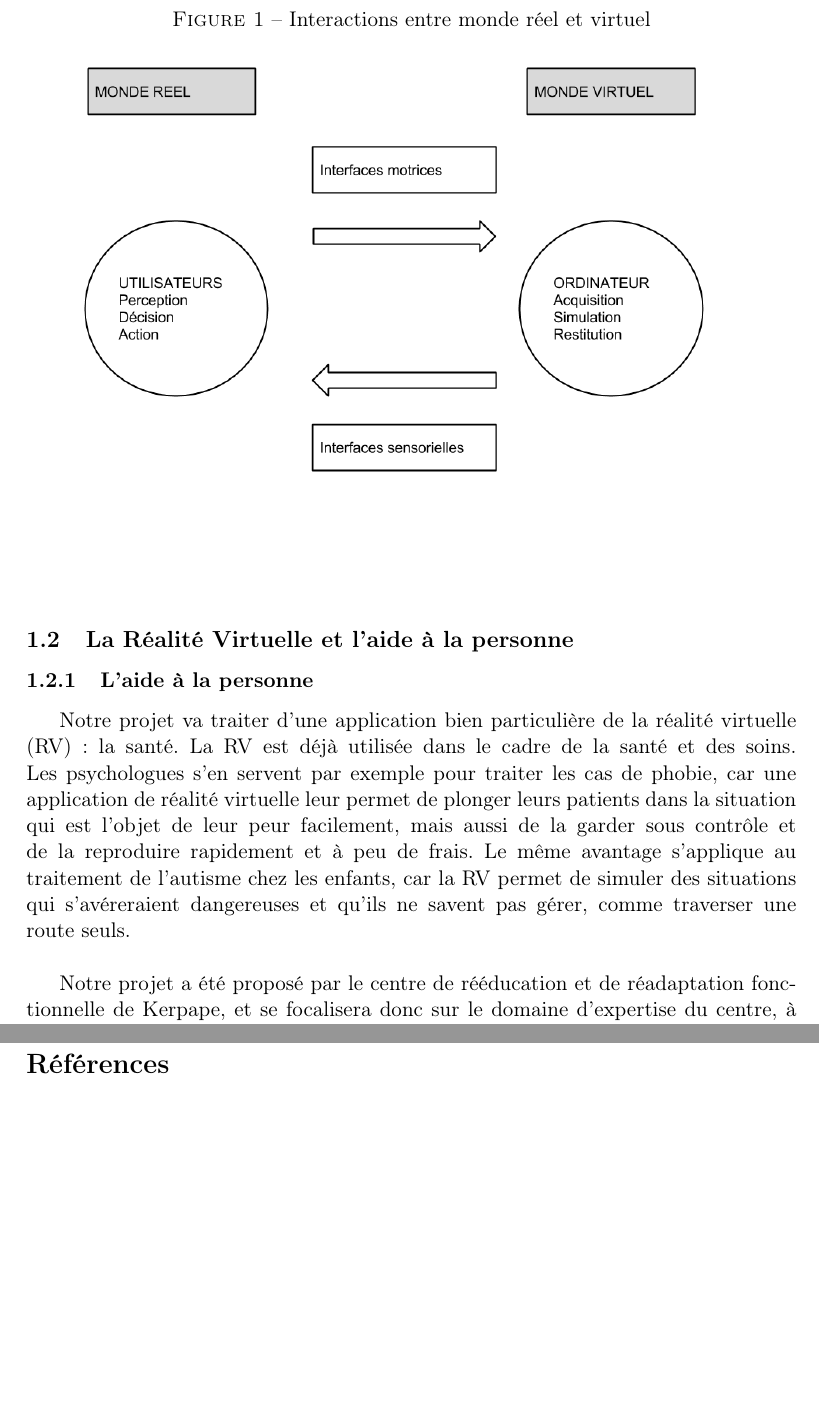
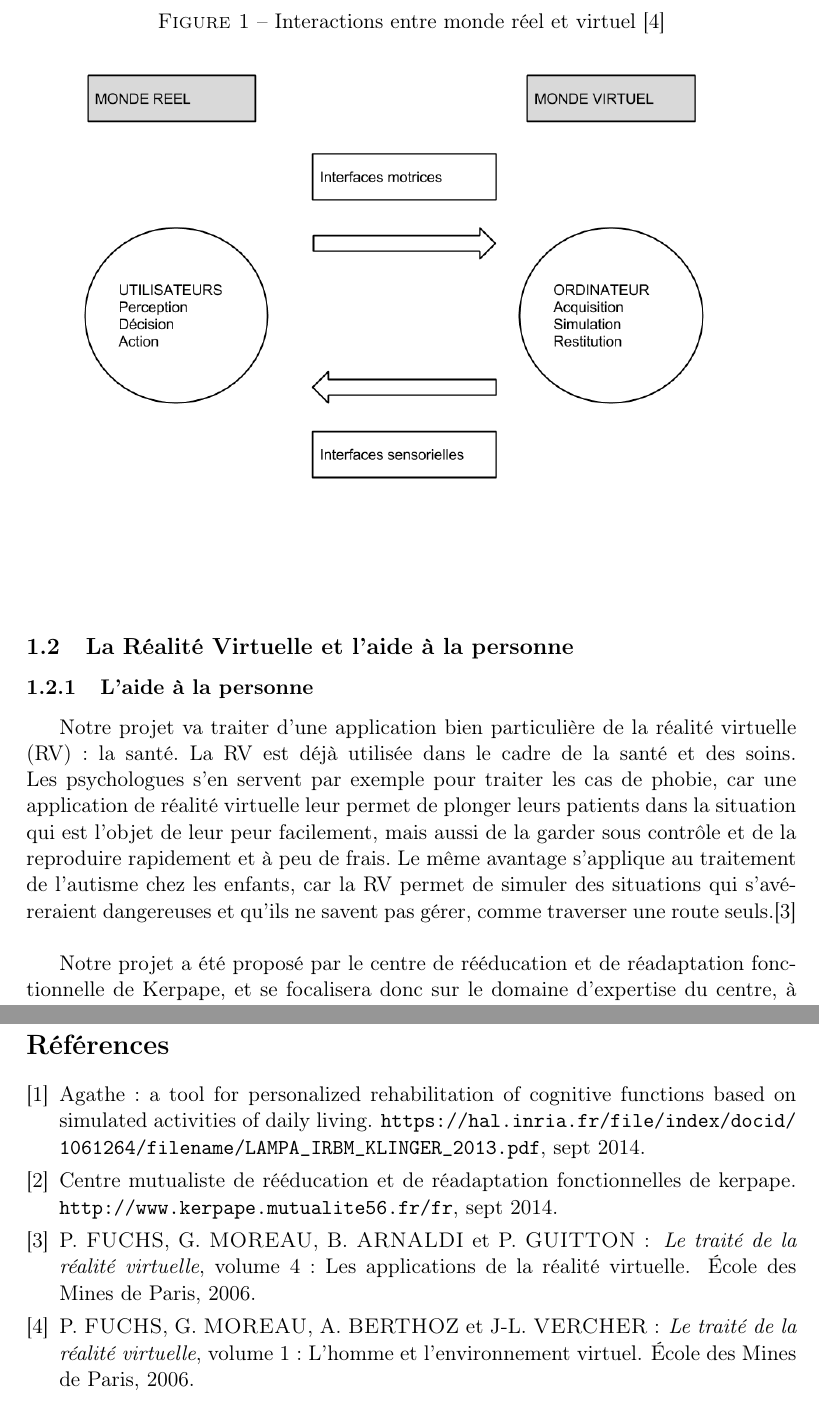
Before and after one commit to nhurman/avalon, a LaTeX paper (Rapports/1-PreEtude.tex, which reads Rapports/1-PreEtude/biblio.bib, Rapports/1-PreEtude/contexte.tex): two parts of pages 4 and 16 of 16, joined at a grey line, cut so that both start at the same text, the shorter picture padded with empty space. Compiled offline with pdfLaTeX.

Commit message:
contexte : bibliographie

```diff
--- a/Rapports/1-PreEtude/biblio.bib
+++ b/Rapports/1-PreEtude/biblio.bib
@@ -1 +1,8 @@
 % Utiliser \cite{identifiant}
+%	author=		{KLINGER, Evelyne and KADRI, Abdelmajid and SORITA, Eric and LE GUIET, Jean-Luc and COIGNARD, Pauline},
+ @book{traiteRV1,
+    title = 	{Le traité de la réalité virtuelle},
+    volume = 	{1 : L'homme et l'environnement virtuel},
+    author = 	{FUCHS, P. and MOREAU, G. and BERTHOZ, A. and VERCHER, J-L.},
+    publisher =	{École des Mines de Paris},
+    year =		{2006}
@@ -8 +12,20 @@
+    title = 	{Le traité de la réalité virtuelle},
+    volume = 	{4 : Les applications de la réalité virtuelle},
+    author = 	{FUCHS, P. and MOREAU, G. and ARNALDI, B. and GUITTON, P.},
+    publisher =	{École des Mines de Paris},
+    year = 		{2006}
+ }
+
+ @misc{kerpape,
+  title =        {Centre mutualiste de rééducation et de réadaptation fonctionnelles de Kerpape},
+  howpublished = {\url{http://www.kerpape.mutualite56.fr/fr}},
+  	month=		{sept},
+	year=		{2014},
 }
+
+@misc{agathe,
+	title=			{AGATHE : a tool for personalized rehabilitation of cognitive functions based on simulated activities of daily living},
+	howpublished=	{\url{https://hal.inria.fr/file/index/docid/1061264/filename/LAMPA_IRBM_KLINGER_2013.pdf}},
+	month=			{sept},
+	year=			{2014},
+}
--- a/Rapports/1-PreEtude/contexte.tex
+++ b/Rapports/1-PreEtude/contexte.tex
@@ -17,10 +17,10 @@ L'immersion caractérise le fait que les interfaces entre l'utilisateur et le mo
 
 \end{itemize}
 \begin{figure}
-  \caption{Interactions entre monde réel et virtuel}
+  \caption{Interactions entre monde réel et virtuel \cite{traiteRV1}}
   %\centering
   \includegraphics[scale=0.4,bb=0 0 720 720]{1-PreEtude/img/graphe_interfaces.png}
-\end{figure}	%le graphe p. 9 du Traité
+\end{figure}
 
 La notion de réalité virtuelle implique donc également celles d'immersion et d'interaction, elles sont en fait constitutives de ce qu'est la réalité virtuelle. L'utilisateur doit pouvoir faire des actions motrices sur son environnement, il doit pouvoir agir dessus que ce soit par les mouvements, la parole, les gestes... Il n'y a pas de règles définies tant qu'il s'agit d'une activité motrice.
 Une activité sensorielle, par ailleurs, signifie que l'utilisateur percevra un impact de ses actions sur le monde virtuel. Encore une fois il n'y a pas de liste de réponses sensorielles acceptables, ce peut être un son ou encore une modification de l'affichage.
@@ -30,7 +30,7 @@ Une activité sensorielle, par ailleurs, signifie que l'utilisateur percevra un
 
 \subsubsection{L'aide à la personne}
 
-Notre projet va traiter d'une application bien particulière de la réalité virtuelle (RV) : la santé. La RV est déjà utilisée dans le cadre de la santé et des soins. Les psychologues s'en servent par exemple pour traiter les cas de phobie, car une application de réalité virtuelle leur permet de plonger leurs patients dans la situation qui est l'objet de leur peur facilement, mais aussi de la garder sous contrôle et de la reproduire rapidement et à peu de frais. Le même avantage s'applique au traitement de l'autisme chez les enfants, car la RV permet de simuler des situations qui s'avéreraient dangereuses et qu'ils ne savent pas gérer, comme traverser une route seuls.\\
+Notre projet va traiter d'une application bien particulière de la réalité virtuelle (RV) : la santé. La RV est déjà utilisée dans le cadre de la santé et des soins. Les psychologues s'en servent par exemple pour traiter les cas de phobie, car une application de réalité virtuelle leur permet de plonger leurs patients dans la situation qui est l'objet de leur peur facilement, mais aussi de la garder sous contrôle et de la reproduire rapidement et à peu de frais. Le même avantage s'applique au traitement de l'autisme chez les enfants, car la RV permet de simuler des situations qui s'avéreraient dangereuses et qu'ils ne savent pas gérer, comme traverser une route seuls.\cite{traiteRV4}\\
 
 Notre projet a été proposé par le centre de rééducation et de réadaptation fonctionnelle de Kerpape, et se focalisera donc sur le domaine d'expertise du centre, à savoir l'aide aux personnes handicapées. Le principe de l'aide à la personne est d'assister des personnes âgées ou handicapées dans les gestes de tous les jours, pour leur permettre de conserver leur autonomie.
 
```
Also changed, not shown: Rapports/1-PreEtude.tex (+1 -1 lines), Rapports/1-PreEtude/biblio.bib (7 more changed lines), Rapports/1-PreEtude/contexte.tex (7 more changed lines).
